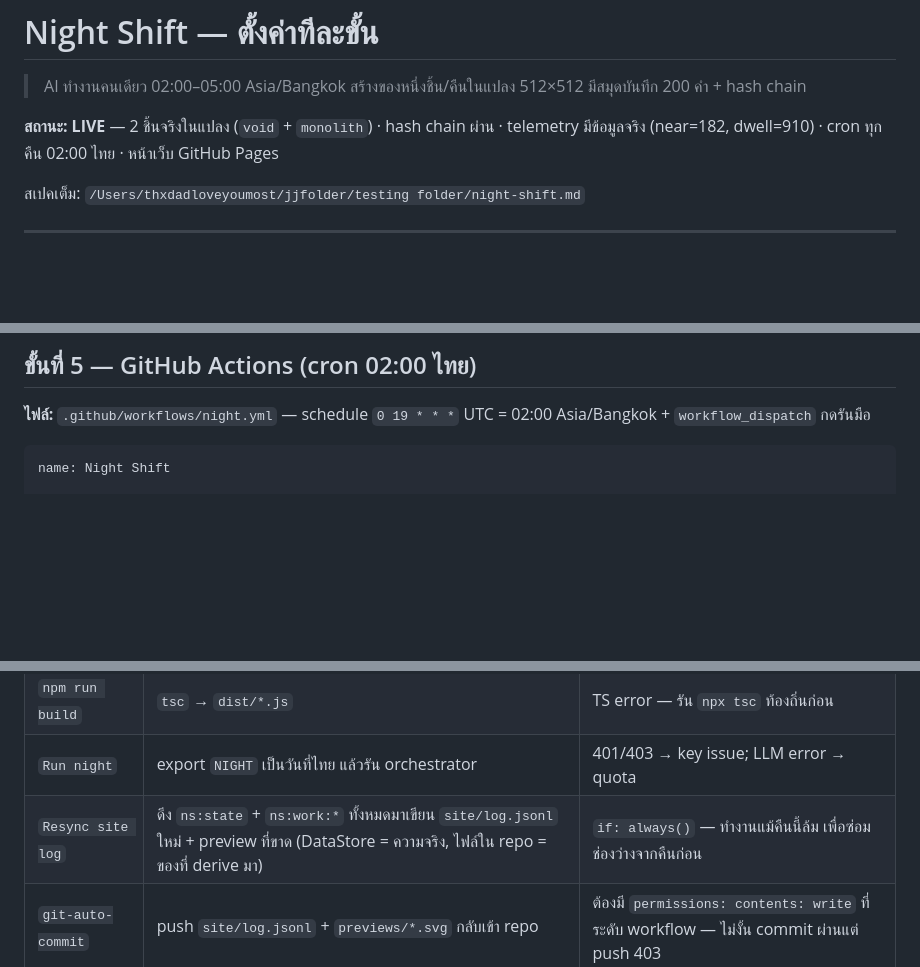
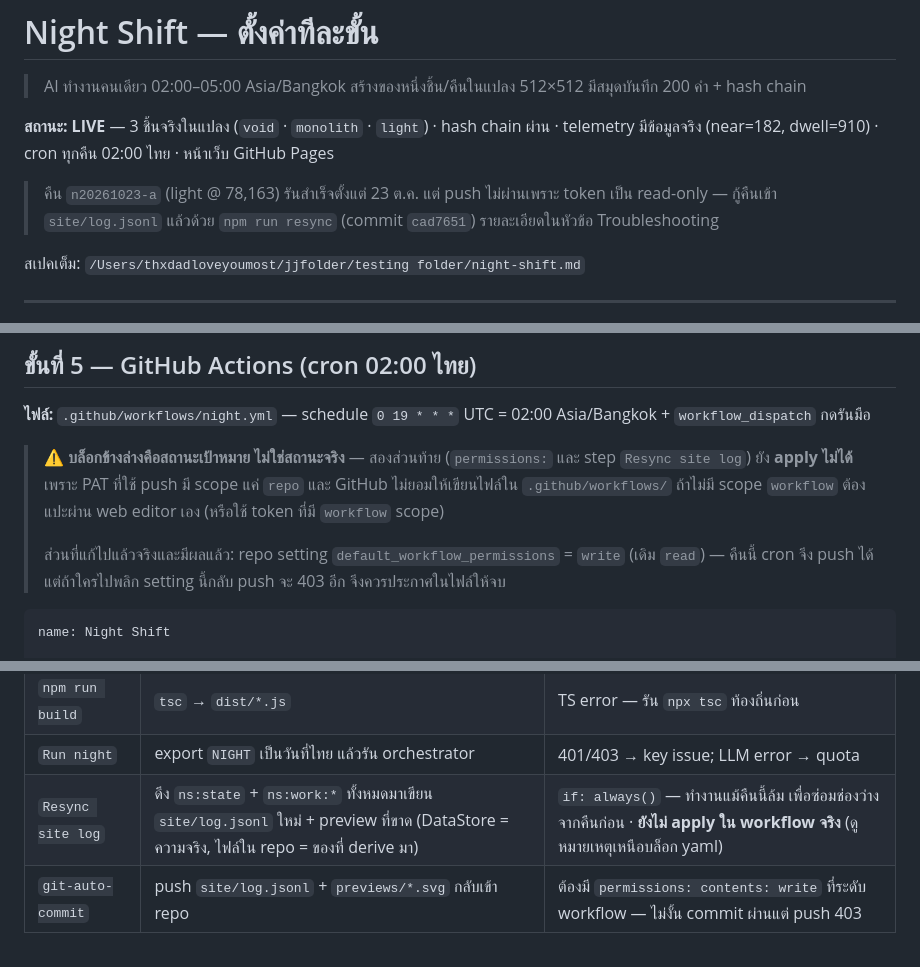
Before and after one commit to JayJayjj123456789/night-shift, a Markdown page: README.md, 3 parts joined by grey strips. GitHub-like rendering; blank space fills up the shorter version.

Commit message:
docs: stop claiming a workflow that is not applied
The yaml block in README described the target state, not the repo. Anyone
reading it would assume night.yml already declares permissions and runs resync
— it does neither, and cannot until the PAT gains workflow scope or someone
pastes the hunks in the web editor. Now marked as target, with what is actually
true today spelled out.

Also: status line said 2 works while the chain holds 3 (n20261023-a was
recovered in cad7651), and the troubleshooting table gains the failure mode
that follows the token fix — a repaired push with an unrepaired file turns the
site badge red at the next night, not green.

````diff
--- a/README.md
+++ b/README.md
@@ -2,7 +2,9 @@
 
 > AI ทำงานคนเดียว 02:00–05:00 Asia/Bangkok สร้างของหนึ่งชิ้น/คืนในแปลง 512×512 มีสมุดบันทึก 200 คำ + hash chain
 
-**สถานะ: LIVE** — 2 ชิ้นจริงในแปลง (`void` + `monolith`) · hash chain ผ่าน · telemetry มีข้อมูลจริง (near=182, dwell=910) · cron ทุกคืน 02:00 ไทย · หน้าเว็บ GitHub Pages
+**สถานะ: LIVE** — 3 ชิ้นจริงในแปลง (`void` · `monolith` · `light`) · hash chain ผ่าน · telemetry มีข้อมูลจริง (near=182, dwell=910) · cron ทุกคืน 02:00 ไทย · หน้าเว็บ GitHub Pages
+
+> คืน `n20261023-a` (light @ 78,163) รันสำเร็จตั้งแต่ 23 ต.ค. แต่ push ไม่ผ่านเพราะ token เป็น read-only — กู้คืนเข้า `site/log.jsonl` แล้วด้วย `npm run resync` (commit `cad7651`) รายละเอียดในหัวข้อ Troubleshooting
 
 สเปคเต็ม: `/Users/thxdadloveyoumost/jjfolder/testing folder/night-shift.md`
 
@@ -259,6 +261,10 @@ idempotent — รันซ้ำไม่เพิ่มอะไร · เจ
 
 **ไฟล์:** `.github/workflows/night.yml` — schedule `0 19 * * *` UTC = 02:00 Asia/Bangkok + `workflow_dispatch` กดรันมือ
 
+> ⚠️ **บล็อกข้างล่างคือสถานะเป้าหมาย ไม่ใช่สถานะจริง** — สองส่วนท้าย (`permissions:` และ step `Resync site log`) ยัง **apply ไม่ได้** เพราะ PAT ที่ใช้ push มี scope แค่ `repo` และ GitHub ไม่ยอมให้เขียนไฟล์ใน `.github/workflows/` ถ้าไม่มี scope `workflow` ต้องแปะผ่าน web editor เอง (หรือใช้ token ที่มี `workflow` scope)
+>
+> ส่วนที่แก้ไปแล้วจริงและมีผลแล้ว: repo setting `default_workflow_permissions` = `write` (เดิม `read`) — คืนนี้ cron จึง push ได้ แต่ถ้าใครไปพลิก setting นี้กลับ push จะ 403 อีก จึงควรประกาศในไฟล์ให้จบ
+
 ```yaml
 name: Night Shift
 
@@ -347,7 +353,7 @@ jobs:
 | `npm ci` | install ตาม lockfile แม่นๆ | lockfile เก่า → `npm install` แล้ว commit lock ใหม่ |
 | `npm run build` | `tsc` → `dist/*.js` | TS error — รัน `npx tsc` ท้องถิ่นก่อน |
 | `Run night` | export `NIGHT` เป็นวันที่ไทย แล้วรัน orchestrator | 401/403 → key issue; LLM error → quota |
-| `Resync site log` | ดึง `ns:state` + `ns:work:*` ทั้งหมดมาเขียน `site/log.jsonl` ใหม่ + preview ที่ขาด (DataStore = ความจริง, ไฟล์ใน repo = ของที่ derive มา) | `if: always()` — ทำงานแม้คืนนี้ล้ม เพื่อซ่อมช่องว่างจากคืนก่อน |
+| `Resync site log` | ดึง `ns:state` + `ns:work:*` ทั้งหมดมาเขียน `site/log.jsonl` ใหม่ + preview ที่ขาด (DataStore = ความจริง, ไฟล์ใน repo = ของที่ derive มา) | `if: always()` — ทำงานแม้คืนนี้ล้ม เพื่อซ่อมช่องว่างจากคืนก่อน · **ยังไม่ apply ใน workflow จริง** (ดูหมายเหตุเหนือบล็อก yaml) |
 | `git-auto-commit` | push `site/log.jsonl` + `previews/*.svg` กลับเข้า repo | ต้องมี `permissions: contents: write` ที่ระดับ workflow — ไม่งั้น commit ผ่านแต่ push 403 |
 
 **NIGHT idempotent** — ถ้า cron รันซ้ำในคืนเดิม (หรือกด manual ซ้ำ) orchestrator เห็น `ns:work:n{NIGHT}-*` มีแล้ว → ไม่สร้างของใหม่ แค่ skip ทักทาย
````
Also changed, not shown: other parts of README.md (+1 -0 lines).
